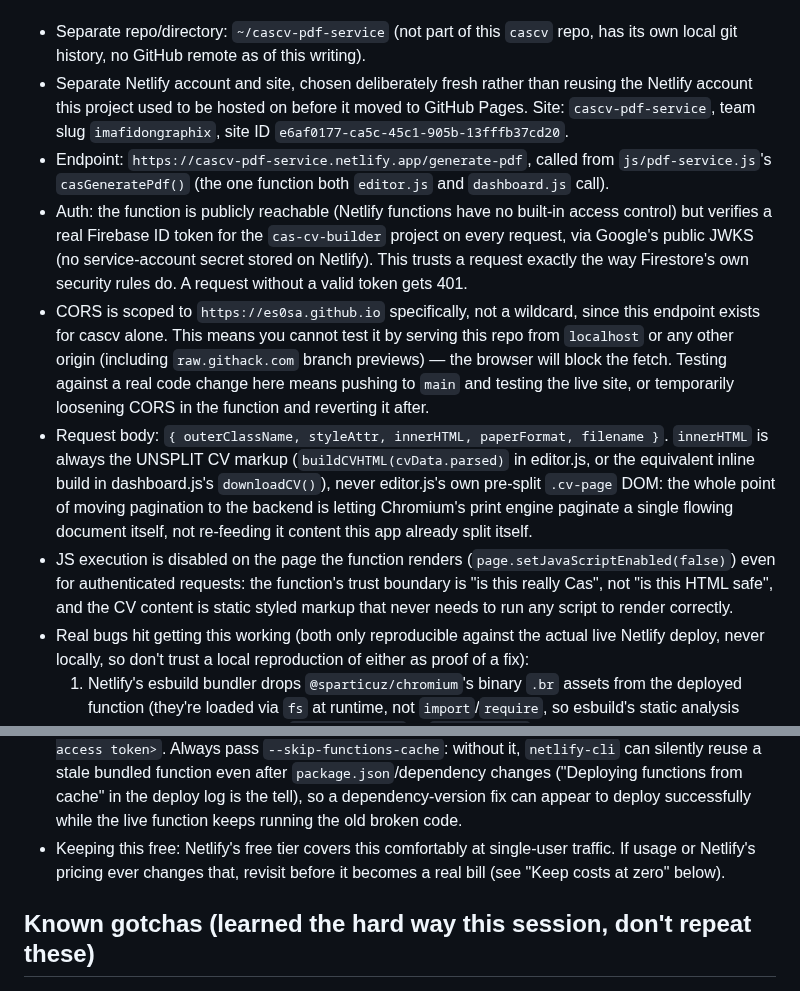
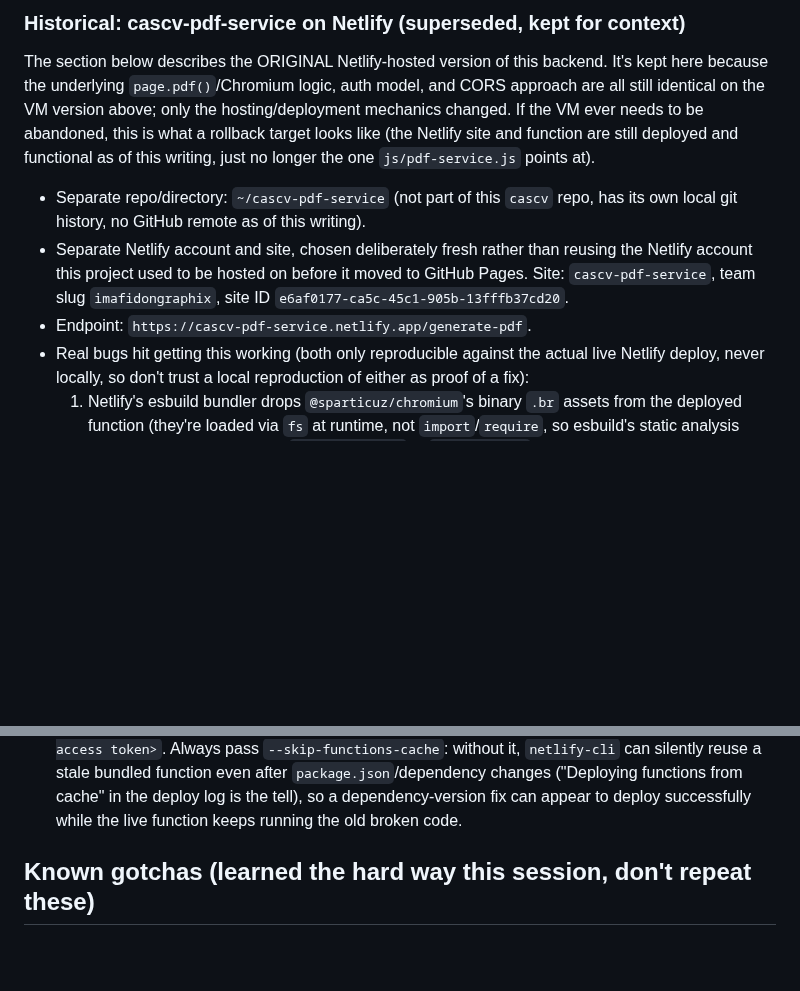
Before and after one commit to Es0sA/cascv, a Markdown page: CLAUDE.md, 2 parts joined by grey strips. Rendered like a GitHub page; blank space fills up the shorter version.

```diff
--- a/CLAUDE.md
+++ b/CLAUDE.md
@@ -264,3 +336,12 @@ roughly 414KB, is now roughly 20 to 30KB).
+### Historical: cascv-pdf-service on Netlify (superseded, kept for context)
+
+The section below describes the ORIGINAL Netlify-hosted version of this
+backend. It's kept here because the underlying `page.pdf()`/Chromium
+logic, auth model, and CORS approach are all still identical on the VM
+version above; only the hosting/deployment mechanics changed. If the VM
+ever needs to be abandoned, this is what a rollback target looks like
+(the Netlify site and function are still deployed and functional as of
+this writing, just no longer the one `js/pdf-service.js` points at).
 
 - Separate repo/directory: `~/cascv-pdf-service` (not part of this
   `cascv` repo, has its own local git history, no GitHub remote as of
@@ -269,35 +350,7 @@ roughly 414KB, is now roughly 20 to 30KB).
   than reusing the Netlify account this project used to be hosted on
   before it moved to GitHub Pages. Site: `cascv-pdf-service`, team slug
   `imafidongraphix`, site ID `e6af0177-ca5c-45c1-905b-13fffb37cd20`.
-- Endpoint: `https://cascv-pdf-service.netlify.app/generate-pdf`,
-  called from `js/pdf-service.js`'s `casGeneratePdf()` (the one function
-  both `editor.js` and `dashboard.js` call).
-- Auth: the function is publicly reachable (Netlify functions have no
-  built-in access control) but verifies a real Firebase ID token for the
-  `cas-cv-builder` project on every request, via Google's public JWKS
-  (no service-account secret stored on Netlify). This trusts a request
-  exactly the way Firestore's own security rules do. A request without a
-  valid token gets 401.
-- CORS is scoped to `https://es0sa.github.io` specifically, not a
-  wildcard, since this endpoint exists for cascv alone. This means you
-  cannot test it by serving this repo from `localhost` or any other
-  origin (including `raw.githack.com` branch previews) — the browser
-  will block the fetch. Testing against a real code change here means
-  pushing to `main` and testing the live site, or temporarily loosening
-  CORS in the function and reverting it after.
-- Request body: `{ outerClassName, styleAttr, innerHTML, paperFormat,
-  filename }`. `innerHTML` is always the UNSPLIT CV markup
-  (`buildCVHTML(cvData.parsed)` in editor.js, or the equivalent inline
-  build in dashboard.js's `downloadCV()`), never editor.js's own
-  pre-split `.cv-page` DOM: the whole point of moving pagination to the
-  backend is letting Chromium's print engine paginate a single flowing
-  document itself, not re-feeding it content this app already split
-  itself.
-- JS execution is disabled on the page the function renders
-  (`page.setJavaScriptEnabled(false)`) even for authenticated requests:
-  the function's trust boundary is "is this really Cas", not "is this
-  HTML safe", and the CV content is static styled markup that never
-  needs to run any script to render correctly.
+- Endpoint: `https://cascv-pdf-service.netlify.app/generate-pdf`.
 - Real bugs hit getting this working (both only reproducible against
   the actual live Netlify deploy, never locally, so don't trust a local
   reproduction of either as proof of a fix):
@@ -335,10 +388,6 @@ roughly 414KB, is now roughly 20 to 30KB).
   ("Deploying functions from cache" in the deploy log is the tell), so a
   dependency-version fix can appear to deploy successfully while the
   live function keeps running the old broken code.
-- Keeping this free: Netlify's free tier covers this comfortably at
-  single-user traffic. If usage or Netlify's pricing ever changes that,
-  revisit before it becomes a real bill (see "Keep costs at zero"
-  below).
 
 ## Known gotchas (learned the hard way this session, don't repeat these)
 
```
Also changed, not shown: other parts of CLAUDE.md (+85 -13 lines), CHANGELOG.md (+18 -0 lines).
